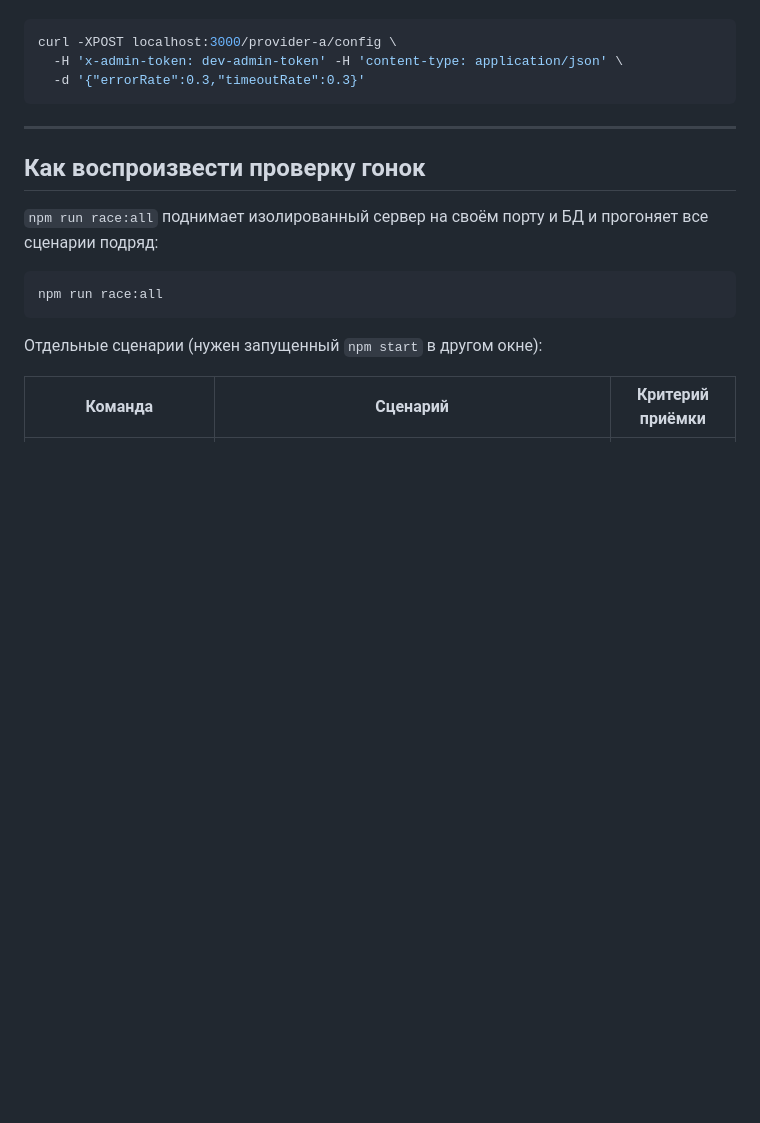
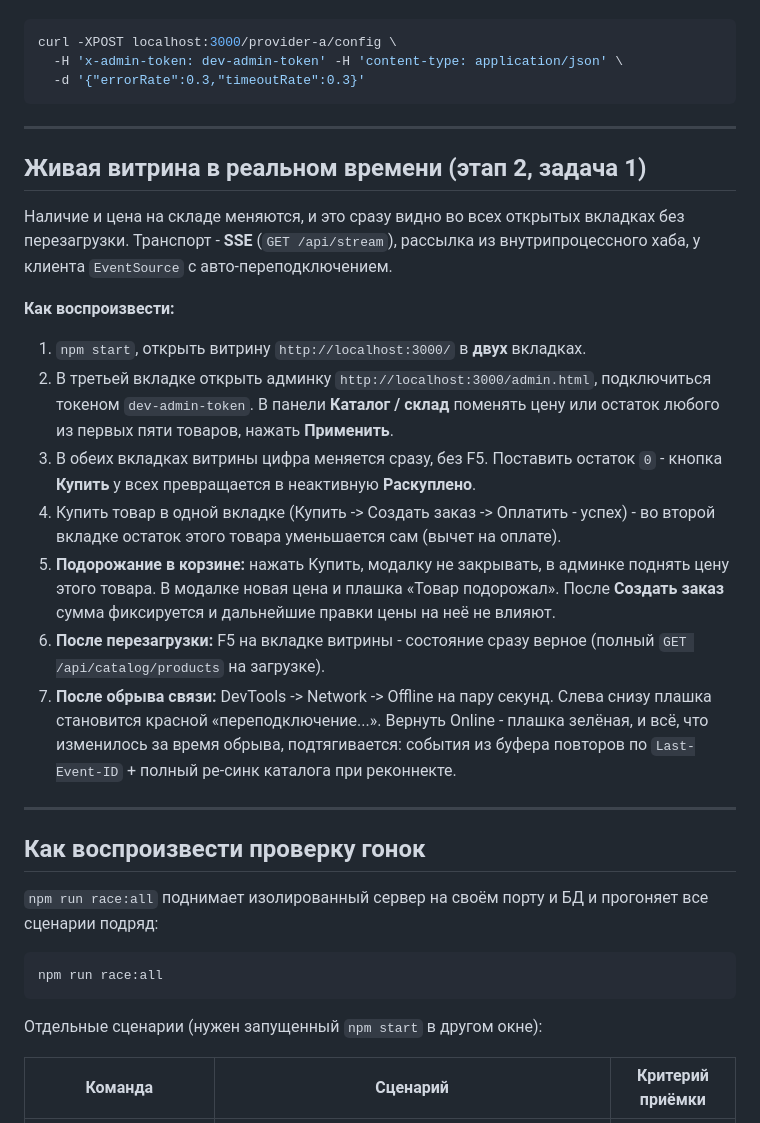
Before and after one commit to dmtrfkn/ggsel-copy, a Markdown page: README.md, the part around the change. GitHub-like rendering; blank space fills up the shorter version.

Commit message:
Задача 1 завершена: раздел README про живую витрину и воспроизведение, финальная проверка перезагрузки и обрыва связи

````diff
--- a/README.md
+++ b/README.md
@@ -54,6 +54,35 @@ curl -XPOST localhost:3000/provider-a/config \
   -H 'x-admin-token: dev-admin-token' -H 'content-type: application/json' \
   -d '{"errorRate":0.3,"timeoutRate":0.3}'
 ```
+
+---
+
+## Живая витрина в реальном времени (этап 2, задача 1)
+
+Наличие и цена на складе меняются, и это сразу видно во всех открытых вкладках
+без перезагрузки. Транспорт - **SSE** (`GET /api/stream`), рассылка из
+внутрипроцессного хаба, у клиента `EventSource` с авто-переподключением.
+
+**Как воспроизвести:**
+
+1. `npm start`, открыть витрину `http://localhost:3000/` в **двух** вкладках.
+2. В третьей вкладке открыть админку `http://localhost:3000/admin.html`,
+   подключиться токеном `dev-admin-token`. В панели **Каталог / склад** поменять
+   цену или остаток любого из первых пяти товаров, нажать **Применить**.
+3. В обеих вкладках витрины цифра меняется сразу, без F5. Поставить остаток `0` -
+   кнопка **Купить** у всех превращается в неактивную **Раскуплено**.
+4. Купить товар в одной вкладке (Купить -> Создать заказ -> Оплатить - успех) -
+   во второй вкладке остаток этого товара уменьшается сам (вычет на оплате).
+5. **Подорожание в корзине:** нажать Купить, модалку не закрывать, в админке
+   поднять цену этого товара. В модалке новая цена и плашка «Товар подорожал».
+   После **Создать заказ** сумма фиксируется и дальнейшие правки цены на неё не
+   влияют.
+6. **После перезагрузки:** F5 на вкладке витрины - состояние сразу верное
+   (полный `GET /api/catalog/products` на загрузке).
+7. **После обрыва связи:** DevTools -> Network -> Offline на пару секунд. Слева
+   снизу плашка становится красной «переподключение...». Вернуть Online - плашка
+   зелёная, и всё, что изменилось за время обрыва, подтягивается: события из
+   буфера повторов по `Last-Event-ID` + полный ре-синк каталога при реконнекте.
 
 ---
 
````
